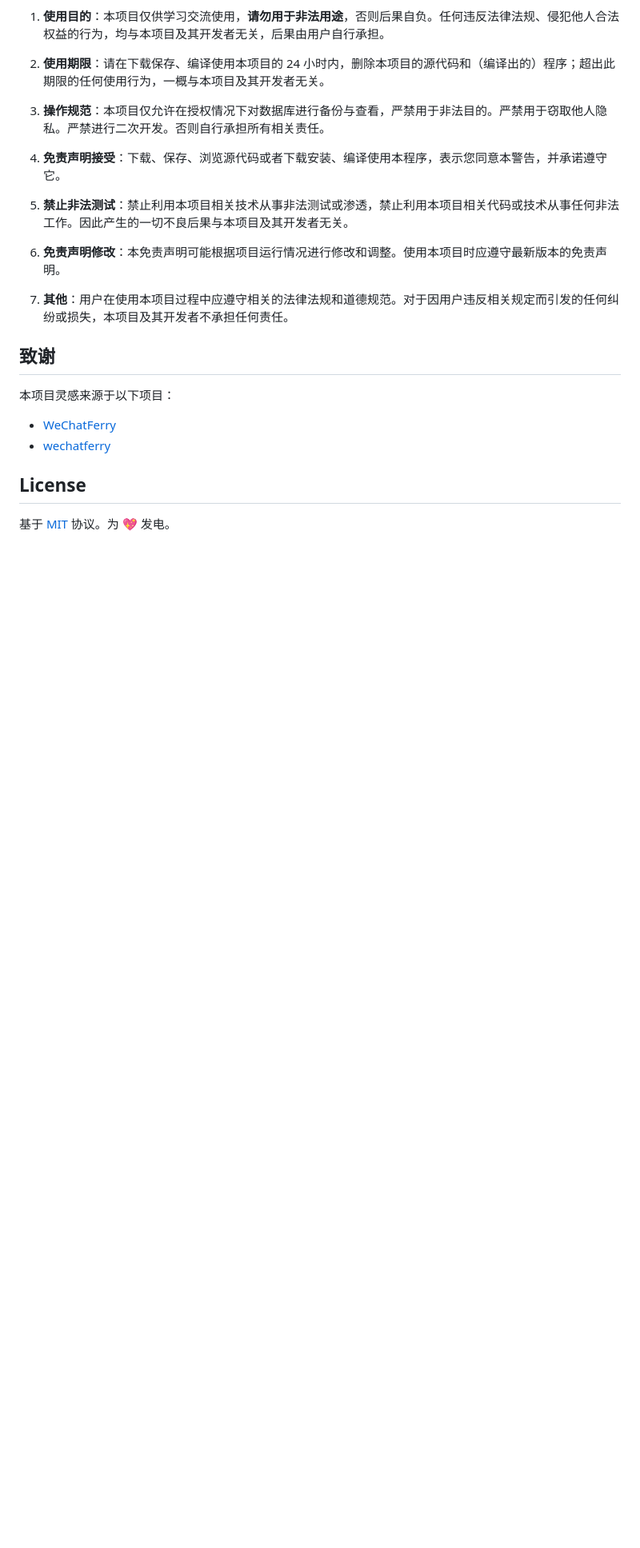
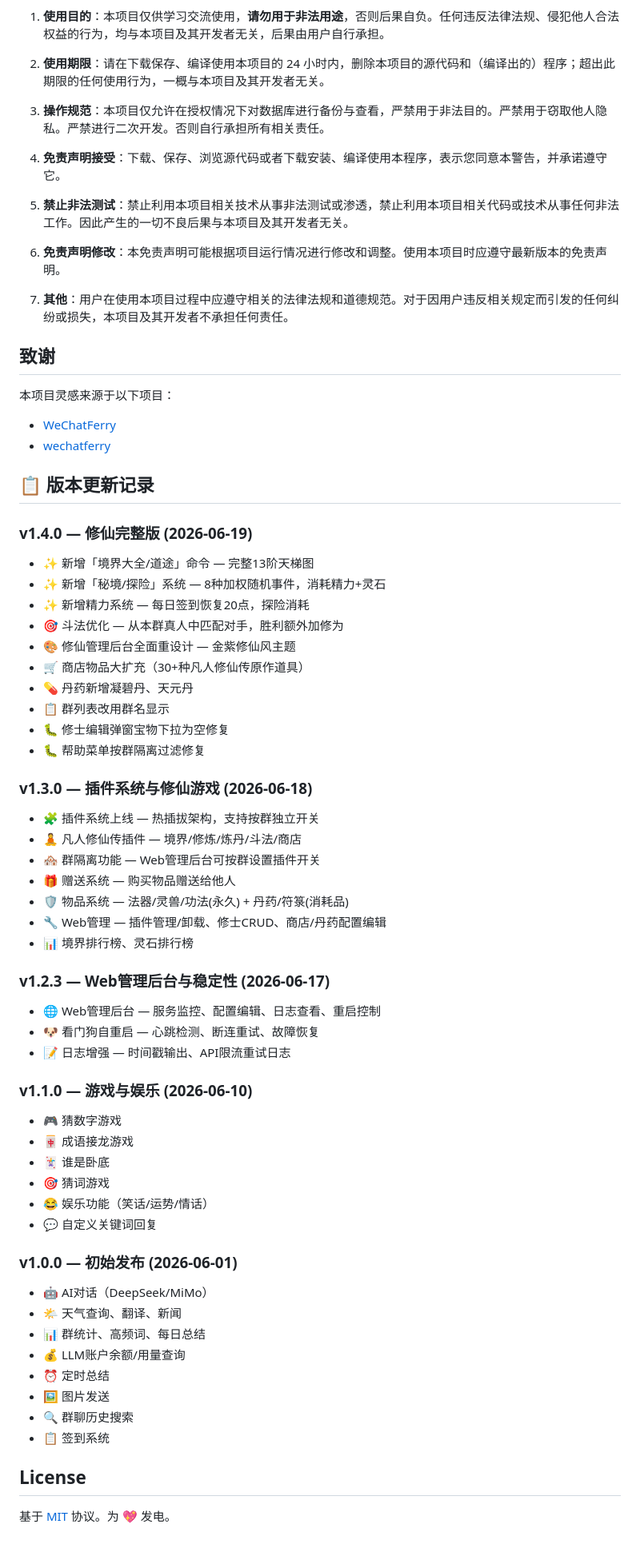
Before and after one commit to DFshmily/wxbot, a Markdown page: README.md, the part around the change. Shown at 80% size. Drawn GitHub-style; blank space fills up the shorter version.

Commit message:
docs: add version changelog to README

```diff
--- a/README.md
+++ b/README.md
@@ -234,6 +234,52 @@ wxbot/
 - [WeChatFerry](https://github.com/lich0821/WeChatFerry)
 - [wechatferry](https://github.com/wechatferry/wechatferry)
 
+## 📋 版本更新记录
+
+### v1.4.0 — 修仙完整版 (2026-06-19)
+- ✨ 新增「境界大全/道途」命令 — 完整13阶天梯图
+- ✨ 新增「秘境/探险」系统 — 8种加权随机事件，消耗精力+灵石
+- ✨ 新增精力系统 — 每日签到恢复20点，探险消耗
+- 🎯 斗法优化 — 从本群真人中匹配对手，胜利额外加修为
+- 🎨 修仙管理后台全面重设计 — 金紫修仙风主题
+- 🛒 商店物品大扩充（30+种凡人修仙传原作道具）
+- 💊 丹药新增凝碧丹、天元丹
+- 📋 群列表改用群名显示
+- 🐛 修士编辑弹窗宝物下拉为空修复
+- 🐛 帮助菜单按群隔离过滤修复
+
+### v1.3.0 — 插件系统与修仙游戏 (2026-06-18)
+- 🧩 插件系统上线 — 热插拔架构，支持按群独立开关
+- 🧘 凡人修仙传插件 — 境界/修炼/炼丹/斗法/商店
+- 🏘 群隔离功能 — Web管理后台可按群设置插件开关
+- 🎁 赠送系统 — 购买物品赠送给他人
+- 🛡 物品系统 — 法器/灵兽/功法(永久) + 丹药/符箓(消耗品)
+- 🔧 Web管理 — 插件管理/卸载、修士CRUD、商店/丹药配置编辑
+- 📊 境界排行榜、灵石排行榜
+
+### v1.2.3 — Web管理后台与稳定性 (2026-06-17)
+- 🌐 Web管理后台 — 服务监控、配置编辑、日志查看、重启控制
+- 🐶 看门狗自重启 — 心跳检测、断连重试、故障恢复
+- 📝 日志增强 — 时间戳输出、API限流重试日志
+
+### v1.1.0 — 游戏与娱乐 (2026-06-10)
+- 🎮 猜数字游戏
+- 🀄 成语接龙游戏
+- 🃏 谁是卧底
+- 🎯 猜词游戏
+- 😂 娱乐功能（笑话/运势/情话）
+- 💬 自定义关键词回复
+
+### v1.0.0 — 初始发布 (2026-06-01)
+- 🤖 AI对话（DeepSeek/MiMo）
+- 🌤 天气查询、翻译、新闻
+- 📊 群统计、高频词、每日总结
+- 💰 LLM账户余额/用量查询
+- ⏰ 定时总结
+- 🖼 图片发送
+- 🔍 群聊历史搜索
+- 📋 签到系统
+
 ## License
 
 基于 [MIT](LICENSE) 协议。为 💖 发电。
```
